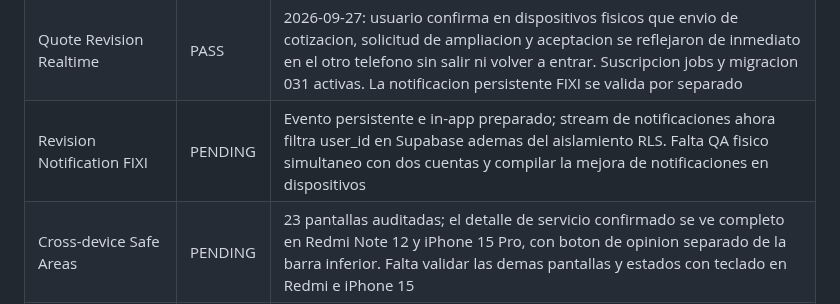
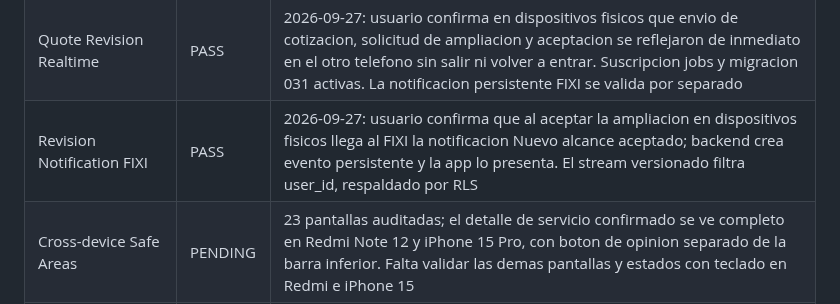
Before and after one commit to dotniel313/fixis, a Markdown page: docs/QA_MATRIX.md, the part around the change. Rendered like a GitHub page.

Commit message:
Record physical FIXI revised quote notification verification

```diff
--- a/docs/QA_MATRIX.md
+++ b/docs/QA_MATRIX.md
@@ -31,7 +31,7 @@ Ultima actualizacion: 2026-09-26
 | Backend integridad transaccional de lectura | PASS | 2026-09-25: los cinco conteos del bloque 2 siguieron en cero tras registrar la transferencia; resultado proporcionado desde Supabase |
 | Revised Quote Flow | PASS | Recorrido de cotizacion revisada hasta pago del cliente y verificacion administrativa probado en tres telefonos; 2026-09-27: usuario confirma en dispositivos fisicos envio de cotizacion inicial y solicitud posterior de ampliacion. Otros casos de rechazo/cancelacion quedan para QA complementaria |
 | Quote Revision Realtime | PASS | 2026-09-27: usuario confirma en dispositivos fisicos que envio de cotizacion, solicitud de ampliacion y aceptacion se reflejaron de inmediato en el otro telefono sin salir ni volver a entrar. Suscripcion jobs y migracion 031 activas. La notificacion persistente FIXI se valida por separado |
-| Revision Notification FIXI | PENDING | Evento persistente e in-app preparado; stream de notificaciones ahora filtra user_id en Supabase ademas del aislamiento RLS. Falta QA fisico simultaneo con dos cuentas y compilar la mejora de notificaciones en dispositivos |
+| Revision Notification FIXI | PASS | 2026-09-27: usuario confirma que al aceptar la ampliacion en dispositivos fisicos llega al FIXI la notificacion Nuevo alcance aceptado; backend crea evento persistente y la app lo presenta. El stream versionado filtra user_id, respaldado por RLS |
 | Cross-device Safe Areas | PENDING | 23 pantallas auditadas; el detalle de servicio confirmado se ve completo en Redmi Note 12 y iPhone 15 Pro, con boton de opinion separado de la barra inferior. Falta validar las demas pantallas y estados con teclado en Redmi e iPhone 15 |
 | Radar a distancia | PASS | Usuario reporta deteccion y uso del radar entre Android en Quito y Santo Domingo a distancia superior a 25 km; no equivale a verificar precision GPS ni prevencion de ubicacion simulada |
 | Acceso y servicio entre dispositivos | PASS | Tres iPhone y dos Android usados en pruebas; cuenta usada en Quito pudo ingresar en otro dispositivo en Santo Domingo y recorrer servicio hasta pago del cliente |
```
